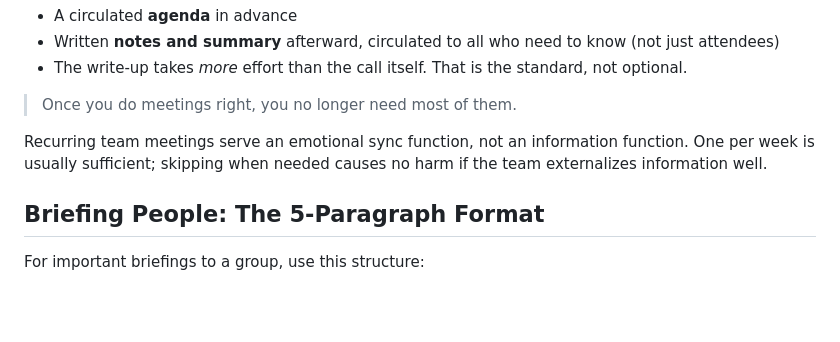
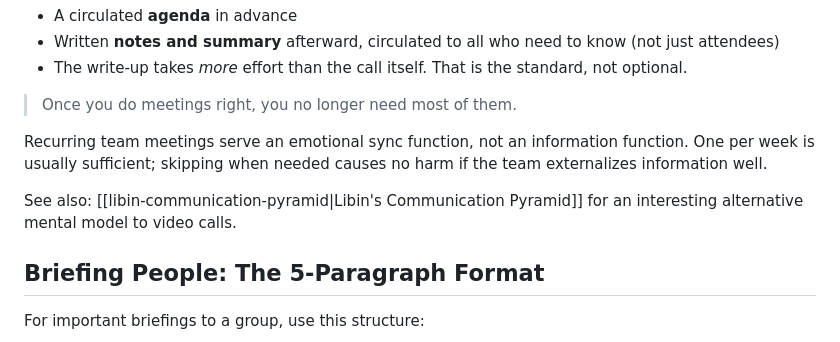
Before and after one commit to stefanspycher/immergruen, a Markdown page: content/async-leadership-and-communication.md, the part around the change. GitHub-like rendering; blank space fills up the shorter version.

Commit message:
Link async-leadership note to Libin communication pyramid
Added wiki-link at end of 'Video calls: when and how' section.

Co-Authored-By: Claude Sonnet 4.6 <noreply@anthropic.com>

```diff
--- a/content/async-leadership-and-communication.md
+++ b/content/async-leadership-and-communication.md
@@ -48,6 +48,8 @@ Every video call requires:
 
 Recurring team meetings serve an emotional sync function, not an information function. One per week is usually sufficient; skipping when needed causes no harm if the team externalizes information well.
 
+See also: [[libin-communication-pyramid|Libin's Communication Pyramid]] for an interesting alternative mental model to video calls.
+
 ## Briefing People: The 5-Paragraph Format
 
 For important briefings to a group, use this structure:
```
